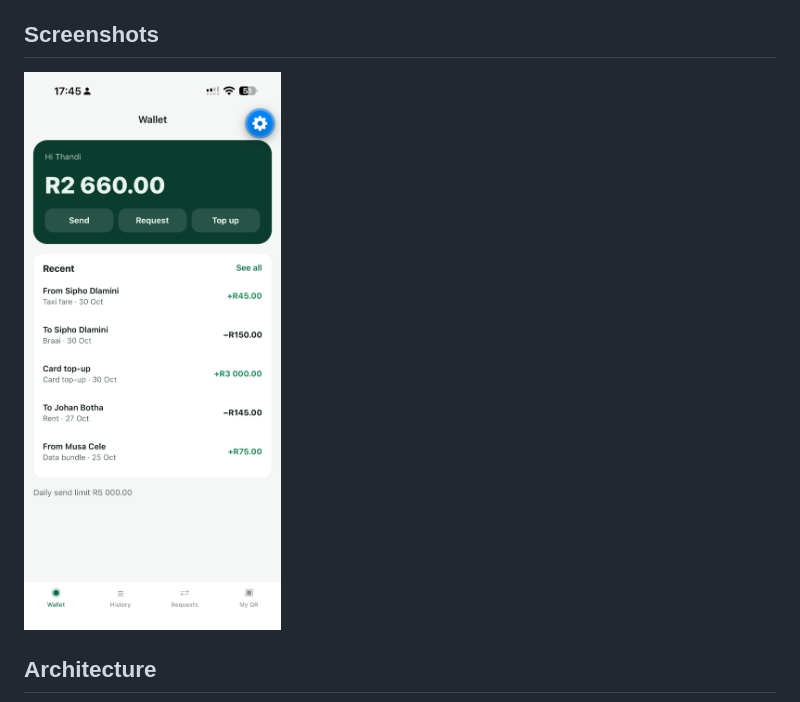
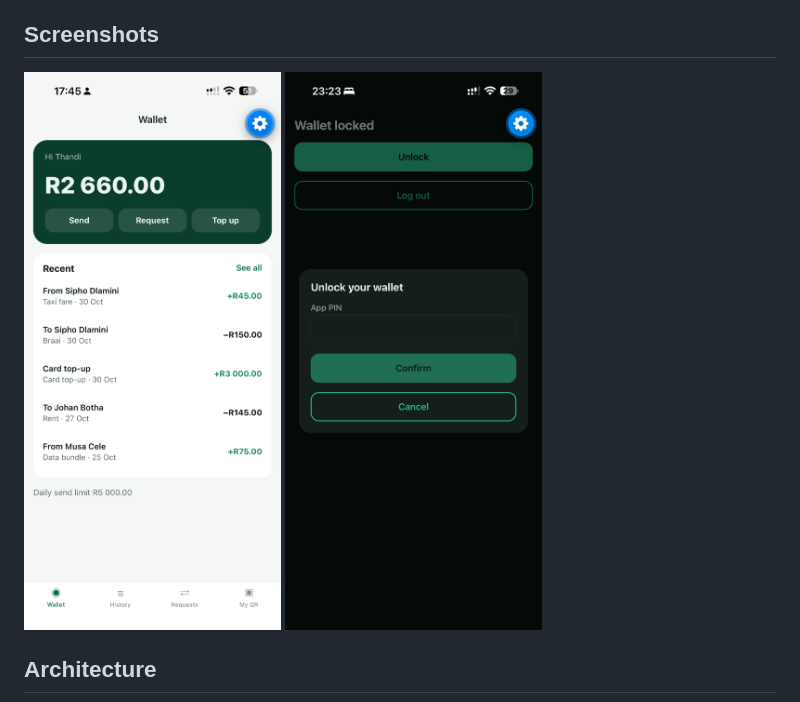
Before and after one commit to tashen247/payments-wallet-mobile, a Markdown page: README.md, the part around the change. Rendered like a GitHub page; pictures changed too: docs/screenshots/unlock-pin.png (added).

Commit message:
Make inactive tabs visible in dark mode; add the PIN unlock screenshot

```diff
--- a/README.md
+++ b/README.md
@@ -12,6 +12,7 @@ The interesting part is the backend: balances come from a **double-entry ledger*
 
 <p>
   <img src="docs/screenshots/home.png" width="260" alt="Wallet home: balance, quick actions and recent transactions" />
+  <img src="docs/screenshots/unlock-pin.png" width="260" alt="Wallet locked: app PIN fallback when Face ID is unavailable" />
 </p>
 
 ## Architecture
```
Also changed, not shown: 1 other file.
